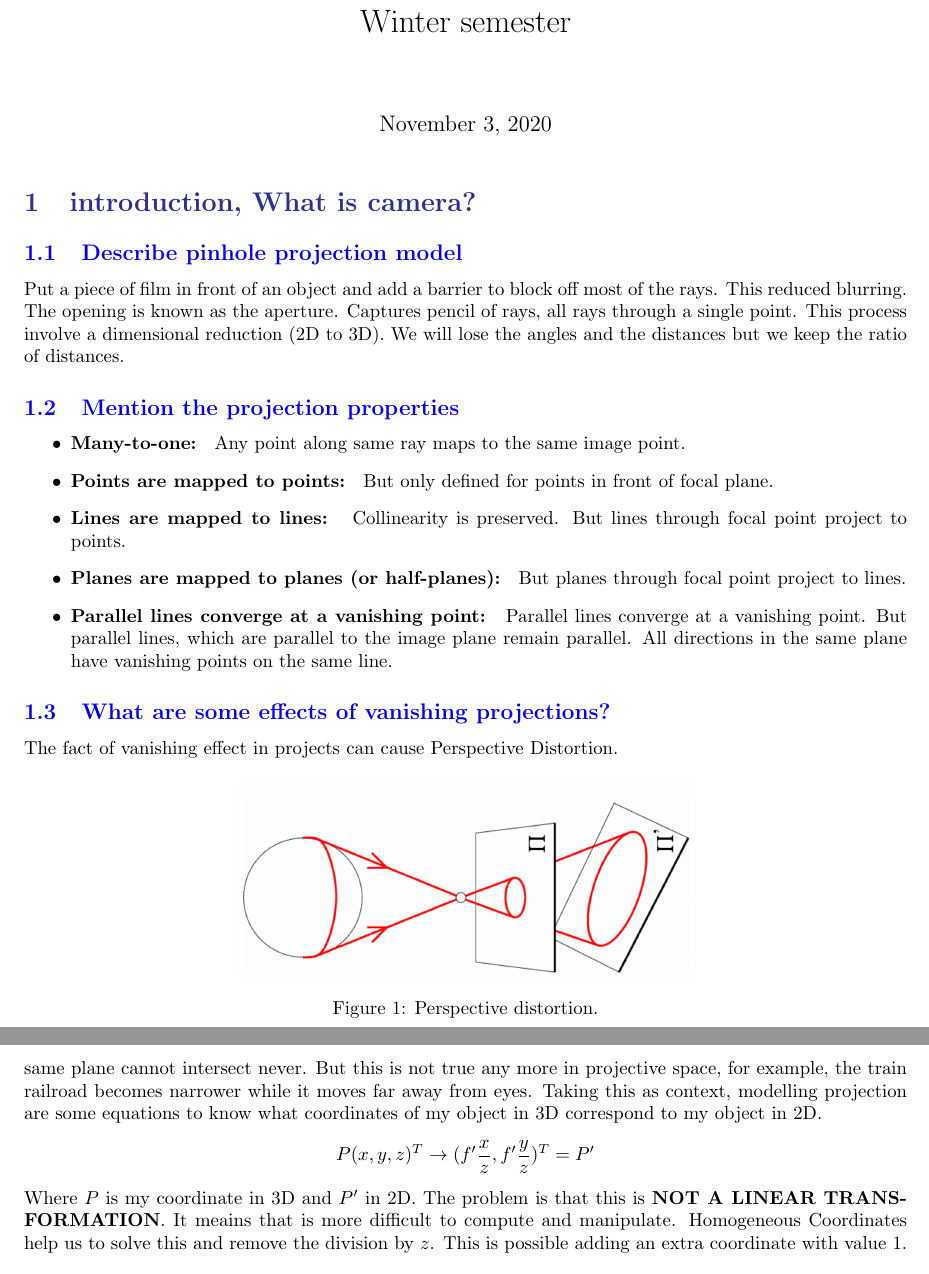
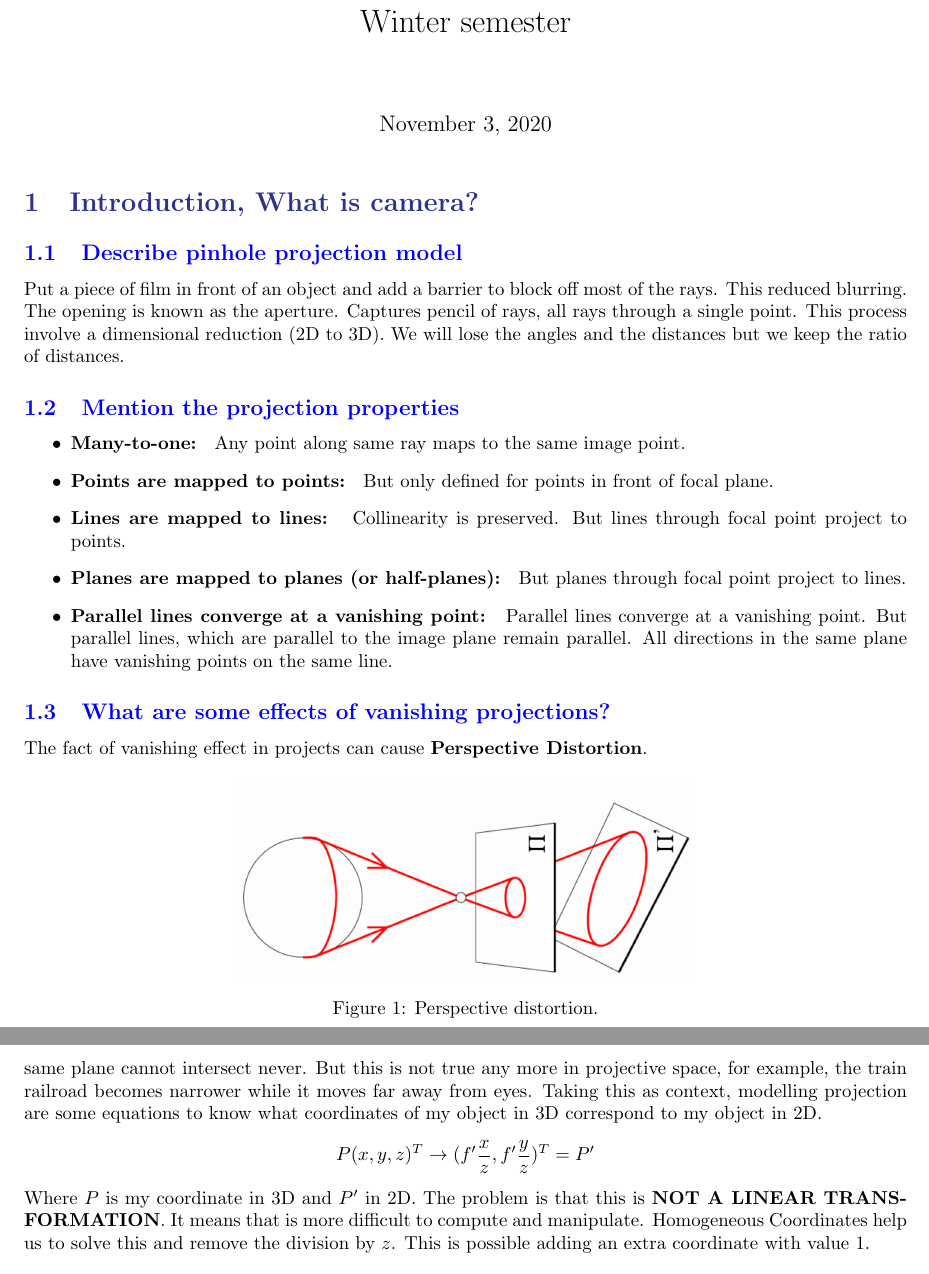
Before and after one commit to cstkl/comv, a LaTeX document (notes/main.tex): two parts of pages 1 and 2 of 4, joined at a grey line, cut so that both start at the same text. Compiled offline with pdfLaTeX.

Commit message:
Clean code and fix some typos
Signed-off-by: Mario Alfredo Carrillo Arevalo <mario.carrillo.arevalo@gmail.com>

```diff
--- a/notes/main.tex
+++ b/notes/main.tex
@@ -40,14 +40,7 @@
 
 \maketitle
 
-%\begin{figure}[H]
-%\centering
-%\includegraphics[scale=0.4]{SIFT_descriptor.png}
-%\caption{SIFT descriptor.}
-%\label{fig:img2}
-%\end{figure}
-
-\section{introduction, What is camera?}
+\section{Introduction, What is camera?}
 
 \subsection{Describe pinhole projection model}
 Put a piece of film in front of an object and add a barrier to block off most of the rays.
@@ -69,7 +62,7 @@ the distances but we keep the ratio of distances.
 \end{itemize}
 
 \subsection{What are some effects of vanishing projections?}
-The fact of vanishing effect in projects can cause Perspective Distortion.
+The fact of vanishing effect in projects can cause \textbf{Perspective Distortion}.
 
 \begin{figure}[H]
 \centering
@@ -89,7 +82,7 @@ Taking this as context, modelling projection are some equations to know what coo
 in 3D correspond to my object in 2D.
 \[P(x, y, z)^T \rightarrow (f'\frac{x}{z}, f'\frac{y}{z})^T=P'\]
 Where \(P\) is my coordinate in 3D and \(P'\) in 2D. The problem is that this is \textbf{NOT A LINEAR
-TRANSFORMATION}. It meains that is more difficult to compute and manipulate. Homogeneous Coordinates help
+TRANSFORMATION}. It means that is more difficult to compute and manipulate. Homogeneous Coordinates help
 us to solve this and remove the division by \(z\). This is possible adding an extra coordinate with
 value 1.
 
```
Also changed, not shown: notes/main.tex (16 more changed lines).
